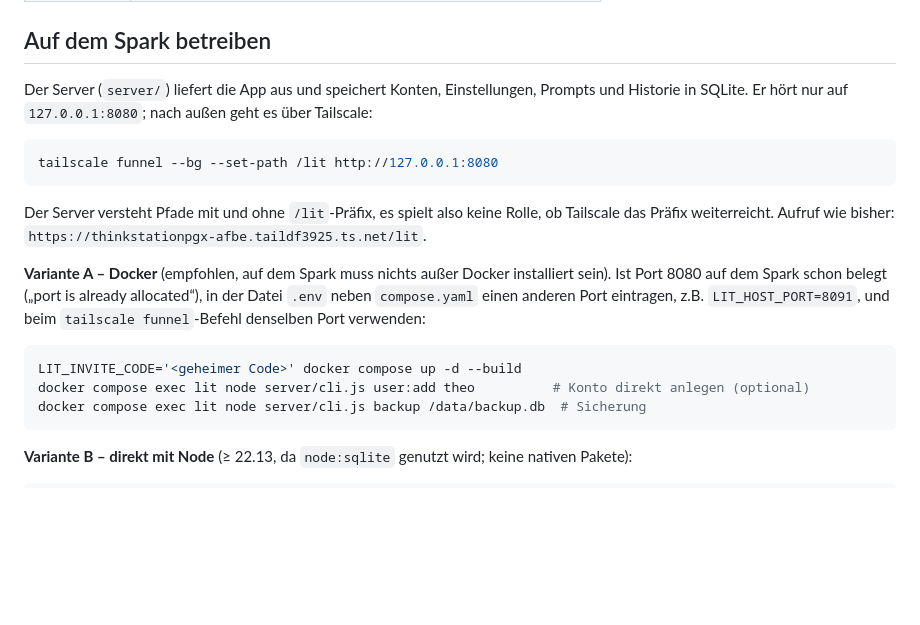
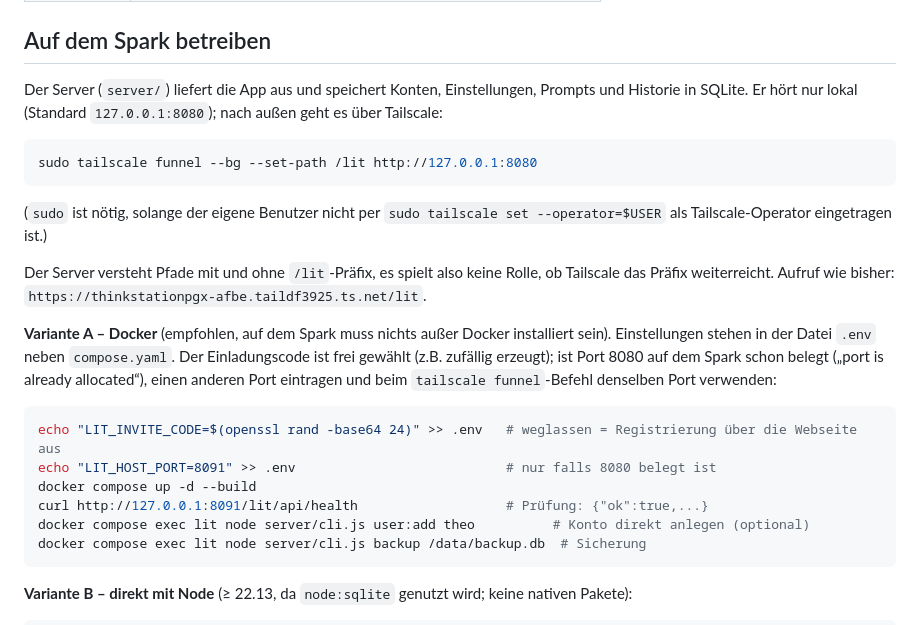
Before and after one commit to theoalm66/evaluate_literature, a Markdown page: README.md, the part around the change. Rendered like a GitHub page; blank space fills up the shorter version.

Commit message:
README: sudo for tailscale funnel, .env-based Docker setup
Co-Authored-By: Claude Opus 5.5 <noreply@anthropic.com>
Claude-Session: https://claude.ai/code/session_01CU2VqSVM11zAV38W2XZZcE

````diff
--- a/README.md
+++ b/README.md
@@ -16,22 +16,28 @@ MMAT/CASP, GRADE) sowie dem internen CASQ bewertet.
 ## Auf dem Spark betreiben
 
 Der Server (`server/`) liefert die App aus und speichert Konten, Einstellungen, Prompts und Historie in
-SQLite. Er hört nur auf `127.0.0.1:8080`; nach außen geht es über Tailscale:
+SQLite. Er hört nur lokal (Standard `127.0.0.1:8080`); nach außen geht es über Tailscale:
 
 ```bash
-tailscale funnel --bg --set-path /lit http://127.0.0.1:8080
+sudo tailscale funnel --bg --set-path /lit http://127.0.0.1:8080
 ```
+
+(`sudo` ist nötig, solange der eigene Benutzer nicht per `sudo tailscale set --operator=$USER` als
+Tailscale-Operator eingetragen ist.)
 
 Der Server versteht Pfade mit und ohne `/lit`-Präfix, es spielt also keine Rolle, ob Tailscale das Präfix
 weiterreicht. Aufruf wie bisher: `https://thinkstationpgx-afbe.taildf3925.ts.net/lit`.
 
 **Variante A – Docker** (empfohlen, auf dem Spark muss nichts außer Docker installiert sein).
-Ist Port 8080 auf dem Spark schon belegt („port is already allocated“), in der Datei `.env` neben
-`compose.yaml` einen anderen Port eintragen, z.B. `LIT_HOST_PORT=8091`, und beim `tailscale funnel`-Befehl
-denselben Port verwenden:
+Einstellungen stehen in der Datei `.env` neben `compose.yaml`. Der Einladungscode ist frei gewählt
+(z.B. zufällig erzeugt); ist Port 8080 auf dem Spark schon belegt („port is already allocated“), einen
+anderen Port eintragen und beim `tailscale funnel`-Befehl denselben Port verwenden:
 
 ```bash
-LIT_INVITE_CODE='<geheimer Code>' docker compose up -d --build
+echo "LIT_INVITE_CODE=$(openssl rand -base64 24)" >> .env   # weglassen = Registrierung über die Webseite aus
+echo "LIT_HOST_PORT=8091" >> .env                           # nur falls 8080 belegt ist
+docker compose up -d --build
+curl http://127.0.0.1:8091/lit/api/health                   # Prüfung: {"ok":true,...}
 docker compose exec lit node server/cli.js user:add theo          # Konto direkt anlegen (optional)
 docker compose exec lit node server/cli.js backup /data/backup.db  # Sicherung
 ```
````
